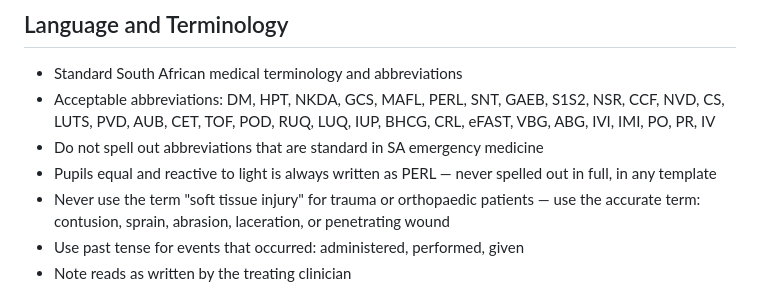
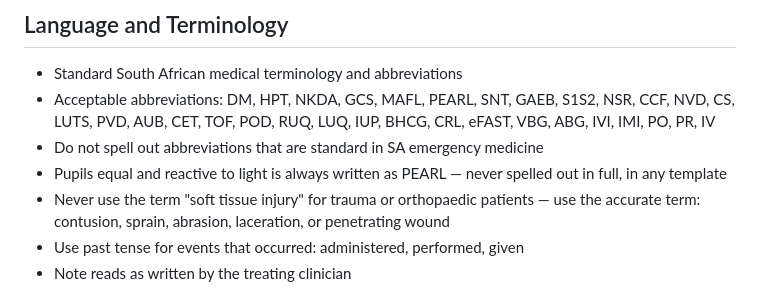
Before and after one commit to michelle-md/note-prep, a Markdown page: prompts/sa-ed-formatting.md, the part around the change. Drawn GitHub-style.

```diff
--- a/prompts/sa-ed-formatting.md
+++ b/prompts/sa-ed-formatting.md
@@ -80,11 +80,11 @@ Do not flag if 1.0 or below: SI 0.65
 ## Language and Terminology
 
 - Standard South African medical terminology and abbreviations
-- Acceptable abbreviations: DM, HPT, NKDA, GCS, MAFL, PERL, SNT,
+- Acceptable abbreviations: DM, HPT, NKDA, GCS, MAFL, PEARL, SNT,
   GAEB, S1S2, NSR, CCF, NVD, CS, LUTS, PVD, AUB, CET, TOF, POD,
   RUQ, LUQ, IUP, BHCG, CRL, eFAST, VBG, ABG, IVI, IMI, PO, PR, IV
 - Do not spell out abbreviations that are standard in SA emergency medicine
-- Pupils equal and reactive to light is always written as PERL — never
+- Pupils equal and reactive to light is always written as PEARL — never
   spelled out in full, in any template
 - Never use the term "soft tissue injury" for trauma or orthopaedic
   patients — use the accurate term: contusion, sprain, abrasion,
```
Also changed, not shown: prompts/sa-ed-soap-new.md (+7 -0 lines), prompts/sa-ed-trauma.md (+2 -2 lines).
